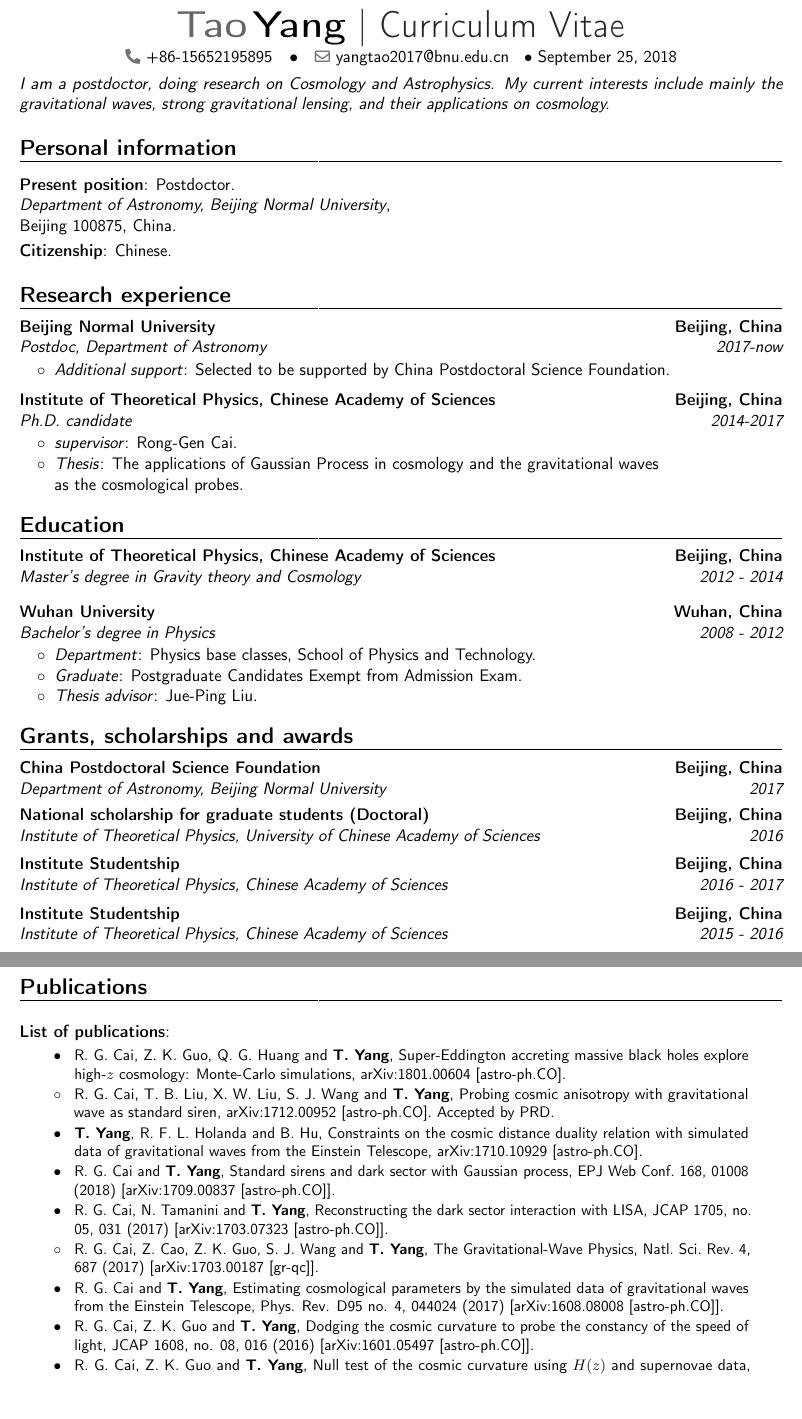
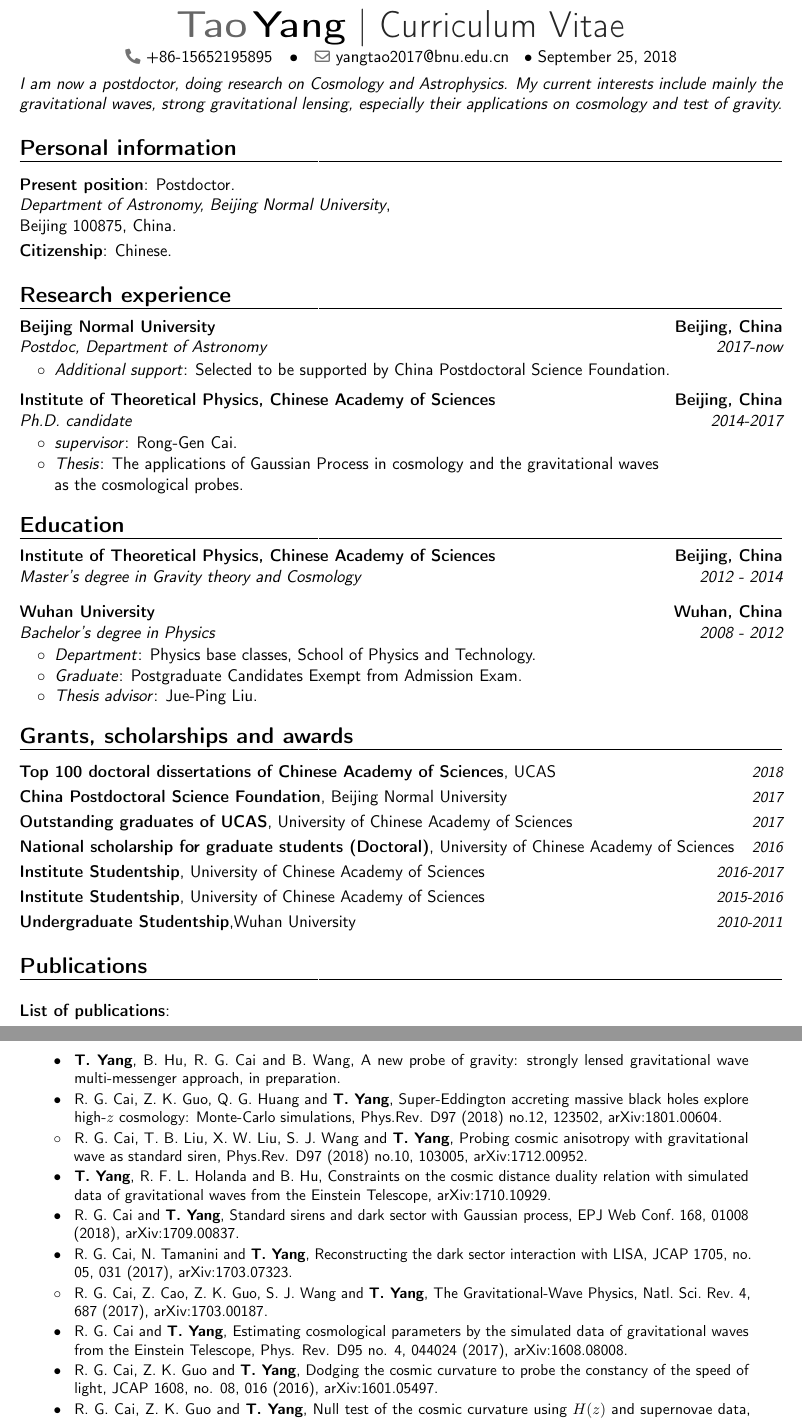
Before and after one commit to lighink/CV, a LaTeX CV (CV.tex): two parts of pages 1 and 2 of 2, joined at a grey line, cut so that both start at the same text, the shorter picture padded with empty space. Compiled offline with pdfLaTeX.

Commit message:
dev for CV

```diff
--- a/CV.tex
+++ b/CV.tex
@@ -1,4 +1,5 @@
-\documentclass[letterpaper]{moderncv}  % possible options include font size ('10pt', '11pt' and '12pt'), paper size ('a4paper', 'letterpaper', 'a5paper', 'legalpaper', 'executivepaper' and 'landscape') and font family ('sans' and 'roman')
+\documentclass[letterpaper]{moderncv}
+
 
 \usepackage{graphicx}
 \usepackage{longtable}
@@ -73,7 +71,7 @@
 \makecvtitle
 
 \cvitem{}{\emph{\vspace{-1cm}\\
-$\quad$ I am a postdoctor, doing research on Cosmology and Astrophysics. My current interests include mainly the gravitational waves, strong gravitational lensing, and their applications on cosmology.}
+$\quad$ I am now a postdoctor, doing research on Cosmology and Astrophysics. My current interests include mainly the gravitational waves, strong gravitational lensing, especially their applications on cosmology and test of gravity.}
 }
 
 \section{Personal information}
@@ -182,16 +180,14 @@ Beijing 100875, China.}
 \section{Grants, scholarships and awards}
 
 %\cventry{2016 - {current}}{NASA \& Smithsonian Astrophysical Observatory (Harvard)}{Einstein Postdoctoral Prize Fellowship}{Pasadena CA, USA}{}{}
+\cvitemwithcomment{}{\textbf{Top 100 doctoral dissertations of Chinese Academy of Sciences}, UCAS}{2018}
+\cvitemwithcomment{}{\textbf{China Postdoctoral Science Foundation}, Beijing Normal University}{2017}
+\cvitemwithcomment{}{\textbf{Outstanding graduates of UCAS}, University of Chinese Academy of Sciences}{2017}
+\cvitemwithcomment{}{\textbf{National scholarship for graduate students (Doctoral)}, University of Chinese Academy of Sciences}{2016}
+\cvitemwithcomment{}{\textbf{Institute Studentship}, University of Chinese Academy of Sciences}{2016-2017}
+\cvitemwithcomment{}{\textbf{Institute Studentship}, University of Chinese Academy of Sciences}{2015-2016}
+\cvitemwithcomment{}{\textbf{Undergraduate Studentship},Wuhan University}{2010-2011}
 
-\cventry{2017}{Department of Astronomy}{China Postdoctoral Science Foundation}{Beijing, China}{Beijing Normal University}{}
-\cventry{2016}{Institute of Theoretical Physics}{National scholarship for graduate students (Doctoral)}{Beijing, China}{University of Chinese Academy of Sciences}{}
-\vspace{0.05cm}
-\cventry{2016 - 2017}{Institute of Theoretical Physics, Chinese Academy of Sciences}{Institute Studentship}{Beijing, China}{}{}
-\vspace{0.05cm}
-\cventry{2015 - 2016}{Institute of Theoretical Physics, Chinese Academy of Sciences}{Institute Studentship}{Beijing, China}{}{}
-
-\vspace{0.05cm}
-\cventry{2010-2011}{School of Physics and Technology}{Undergraduate Studentship}{Wuhan, China}{Wuhan University}{}
 
 %\vspace{0.05cm}
 %\cventry{2015}{Faculty of Mathematics}{Smith-Rayleigh-Knight Essay Prize}{Cambridge, UK}{University of Cambridge}{}
@@ -247,52 +243,58 @@ Beijing 100875, China.}
 
 \cvitem{}{\small
 \hspace{-1cm}\begin{longtable}{rp{0.3cm}p{15.55cm}}
+\textbf{$\bullet$} & & \textbf{T.~Yang}, B.~Hu, R.~G.~Cai and B.~Wang,
+  A new probe of gravity: strongly lensed gravitational wave multi-messenger approach,
+  in preparation.
+\vspace{0.05cm}\\
 \textbf{$\bullet$} & & R.~G.~Cai, Z.~K.~Guo, Q.~G.~Huang and \textbf{T.~Yang},
   Super-Eddington accreting massive black holes explore high-$z$ cosmology: Monte-Carlo simulations,
-  arXiv:1801.00604 [astro-ph.CO].
+  Phys.Rev. D97 (2018) no.12, 123502,
+  arXiv:1801.00604.
 \vspace{0.05cm}\\
 \textbf{$\circ$} & & R.~G.~Cai, T.~B.~Liu, X.~W.~Liu, S.~J.~Wang and \textbf{T.~Yang},
   Probing cosmic anisotropy with gravitational wave as standard siren,
-  arXiv:1712.00952 [astro-ph.CO]. Accepted by PRD.
+  Phys.Rev. D97 (2018) no.10, 103005,
+  arXiv:1712.00952.
 \vspace{0.05cm}\\
 \textbf{$\bullet$} & & \textbf{T.~Yang}, R.~F.~L.~Holanda and B.~Hu,
   Constraints on the cosmic distance duality relation with simulated data of gravitational waves from the Einstein Telescope,
-  arXiv:1710.10929 [astro-ph.CO].
+  arXiv:1710.10929.
 \vspace{0.05cm}\\
 \textbf{$\bullet$} & & R.~G.~Cai and \textbf{T.~Yang},
   Standard sirens and dark sector with Gaussian process,
-  EPJ Web Conf.\  {168}, 01008 (2018)
-  [arXiv:1709.00837 [astro-ph.CO]].
+  EPJ Web Conf.\  {168}, 01008 (2018),
+  arXiv:1709.00837.
 \vspace{0.05cm}\\
 \textbf{$\bullet$} & &  R.~G.~Cai, N.~Tamanini and \textbf{T.~Yang},
   Reconstructing the dark sector interaction with LISA,
-  JCAP {1705}, no. 05, 031 (2017)
-  [arXiv:1703.07323 [astro-ph.CO]].
+  JCAP {1705}, no. 05, 031 (2017),
+  arXiv:1703.07323.
 \vspace{0.05cm}\\
 \textbf{$\circ$} & &  R.~G.~Cai, Z.~Cao, Z.~K.~Guo, S.~J.~Wang and \textbf{T.~Yang},
   The Gravitational-Wave Physics,
-  Natl.\ Sci.\ Rev.\  {4}, 687 (2017)
-  [arXiv:1703.00187 [gr-qc]].
+  Natl.\ Sci.\ Rev.\  {4}, 687 (2017),
+  arXiv:1703.00187.
 \vspace{0.05cm}\\
 \textbf{$\bullet$} & & R.~G.~Cai and \textbf{T.~Yang},
   Estimating cosmological parameters by the simulated data of gravitational waves from the Einstein Telescope,
-  Phys. Rev. D95 no. 4, 044024 (2017)
-  [arXiv:1608.08008 [astro-ph.CO]].
+  Phys. Rev. D95 no. 4, 044024 (2017),
+  arXiv:1608.08008.
 \vspace{0.05cm}\\
 \textbf{$\bullet$} & &  R.~G.~Cai, Z.~K.~Guo and \textbf{T.~Yang},
   Dodging the cosmic curvature to probe the constancy of the speed of light,
-  JCAP {1608}, no. 08, 016 (2016)
-  [arXiv:1601.05497 [astro-ph.CO]].
+  JCAP {1608}, no. 08, 016 (2016),
+  arXiv:1601.05497.
 \vspace{0.05cm}\\
 \textbf{$\bullet$} & & R.~G.~Cai, Z.~K.~Guo and \textbf{T.~Yang},
   Null test of the cosmic curvature using $H(z)$ and supernovae data,
-  Phys.\ Rev.\ D {93}, no. 4, 043517 (2016)
-  [arXiv:1509.06283 [astro-ph.CO]].
+  Phys.\ Rev.\ D {93}, no. 4, 043517 (2016),
+  arXiv:1509.06283.
 \vspace{0.05cm}\\
 \textbf{$\bullet$} & & \textbf{T.~Yang}, Z.~K.~Guo and R.~G.~Cai,
   Reconstructing the interaction between dark energy and dark matter using Gaussian Processes,
-  Phys.\ Rev.\ D {91}, no. 12, 123533 (2015)
-  [arXiv:1505.04443 [astro-ph.CO]].
+  Phys.\ Rev.\ D {91}, no. 12, 123533 (2015),
+  arXiv:1505.04443.
 \vspace{0.05cm}\\
 \end{longtable}
 }
```
Also changed, not shown: CV.tex (14 more changed lines).
